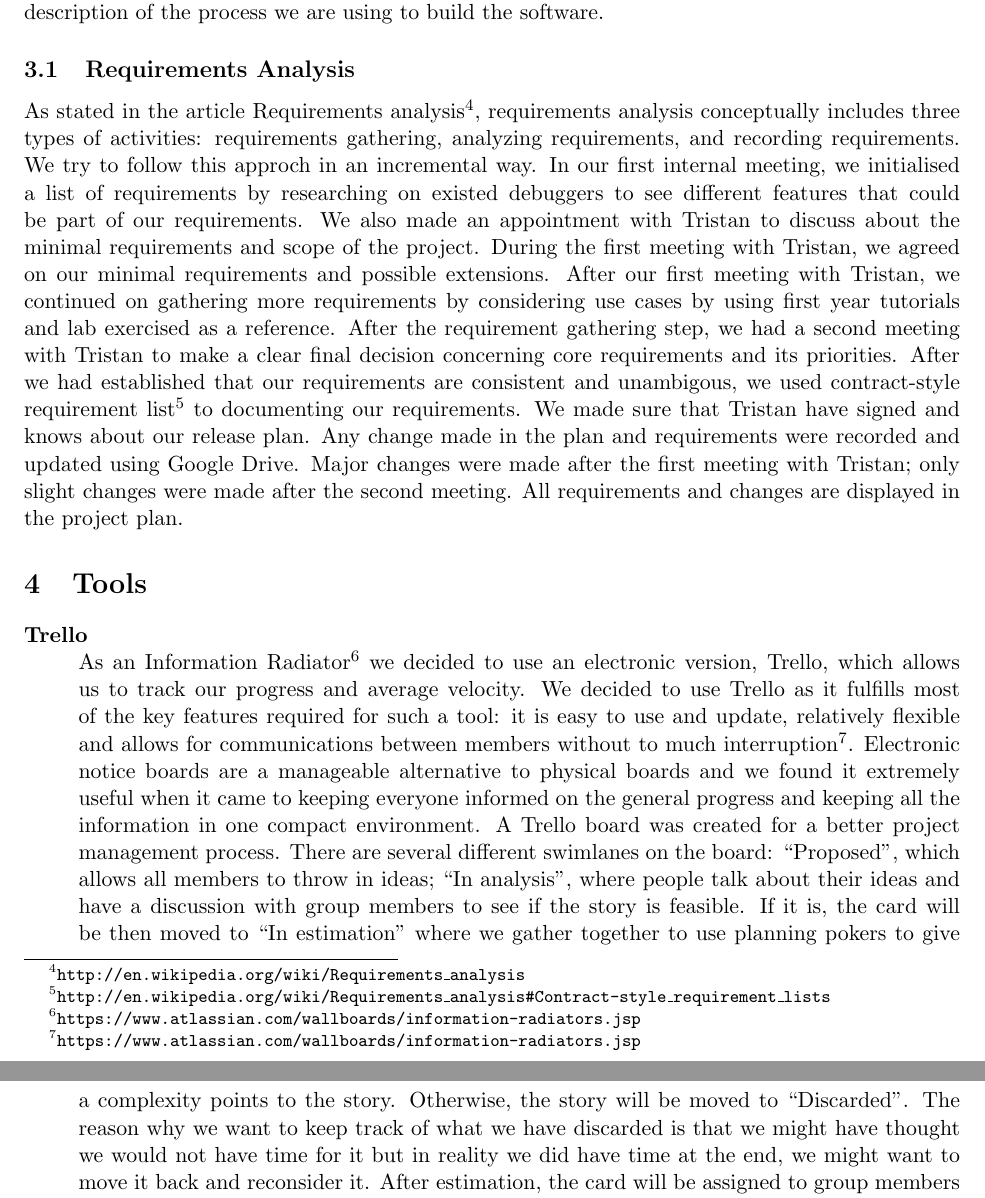
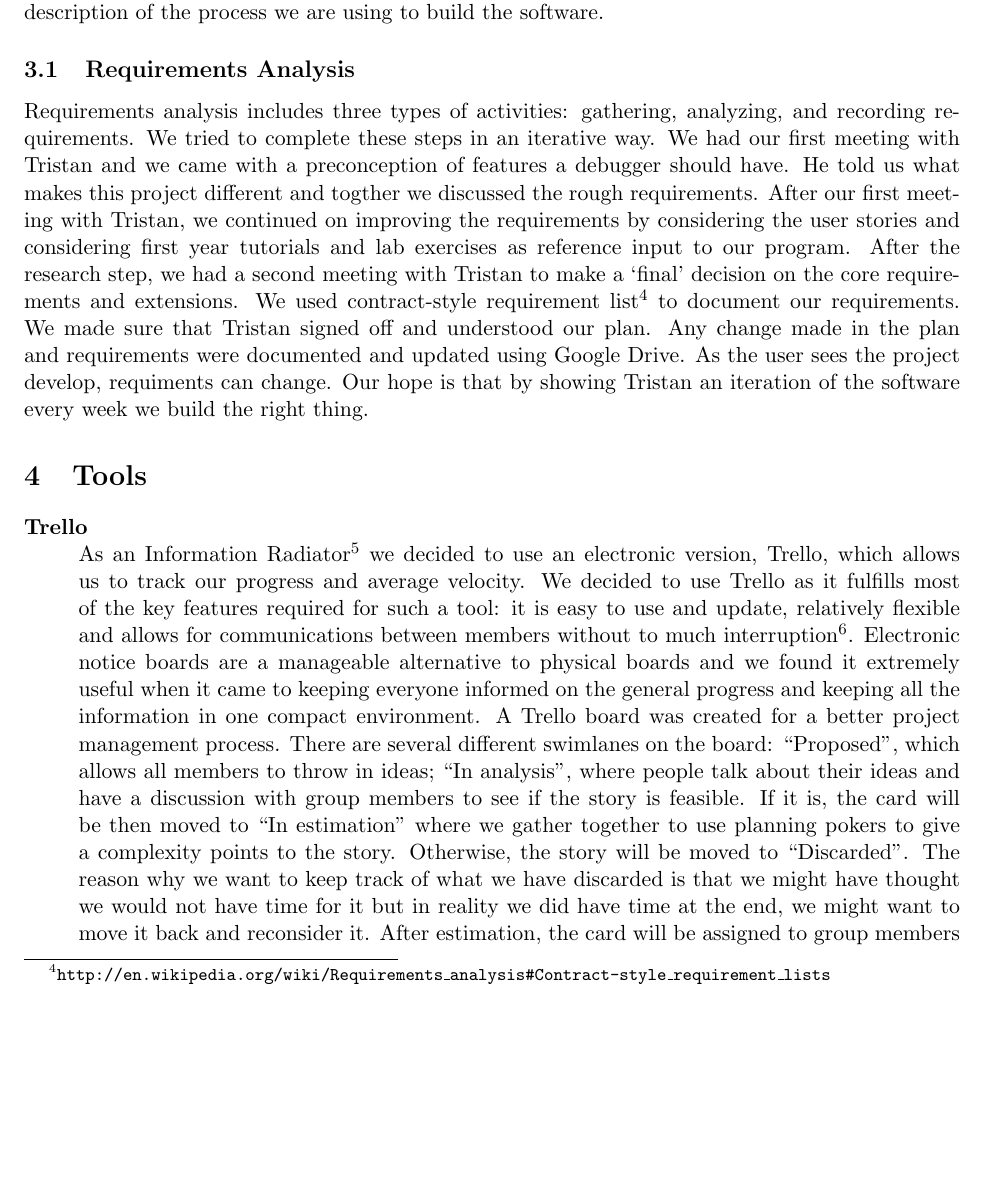
Before and after one commit to chromy/Deeva, a LaTeX document (reports/PlaningReport.tex): two parts of pages 4 and 5 of 6 before the commit and part of page 4 of 6 after it, the two joined at a grey line, cut so that both start at the same text, the shorter picture padded with empty space. Compiled offline with pdfLaTeX.

Commit message:
change requirement analysis

```diff
--- a/reports/PlaningReport.tex
+++ b/reports/PlaningReport.tex
@@ -89,10 +89,12 @@ Of course if our plan was too vague it would be useless so we had to strike a ba
 In the end our plan contained the essentials: a strong statement of the requirements (both minimum and extensions), a week by week work timetable of what we hoped to achieve, an overview of the architecture we are using and a description of the process we are using to build the software.
 
 \subsection{Requirements Analysis}
-As stated in the article Requirements analysis\footnote{\tt{http://en.wikipedia.org/wiki/Requirements\_analysis}}, requirements analysis conceptually includes three types of activities: requirements gathering, analyzing requirements, and recording requirements. We try to follow this approch in an incremental way. In our first internal meeting, we initialised a list of requirements by researching on existed debuggers to see different features that could be part of our requirements. We also made an appointment with Tristan to discuss about the minimal requirements and scope of the project. During the first meeting with Tristan, we agreed on our minimal requirements and possible extensions. After our first meeting with Tristan, we continued on gathering more requirements by considering use cases by using first year tutorials and lab exercised as a reference.
-After the requirement gathering step, we had a second meeting with Tristan to make a clear final decision concerning core requirements and its priorities. After we had established that our requirements are consistent and unambigous, we used contract-style requirement list\footnote{\tt{http://en.wikipedia.org/wiki/Requirements\_analysis\#Contract-style\_requirement\_lists}} to documenting our requirements. We made sure that Tristan have signed and knows about our release plan.
-Any change made in the plan and requirements were recorded and updated using Google Drive. Major changes were made after the first meeting with Tristan; only slight changes were made after the second meeting.
-All requirements and changes are displayed in the project plan.
+Requirements analysis includes three types of activities: gathering, analyzing, and recording requirements. We tried to complete these steps in an iterative way. We had our first meeting with Tristan
+and we came with a preconception of features a debugger should have. He told us what makes this project different and togther we discussed the rough requirements.
+After our first meeting with Tristan, we continued on improving the requirements by considering the user stories and considering first year tutorials and lab exercises as reference input to our program.
+After the research step, we had a second meeting with Tristan to make a `final' decision on the core requirements and extensions. We used contract-style requirement list\footnote{\tt{http://en.wikipedia.org/wiki/Requirements\_analysis\#Contract-style\_requirement\_lists}} to document our requirements. We made sure that Tristan signed off and understood our plan.
+Any change made in the plan and requirements were documented and updated using Google Drive.
+As the user sees the project develop, requiments can change. Our hope is that by showing Tristan an iteration of the software every week we build the right thing.
 
 \section{Tools}
 
```
